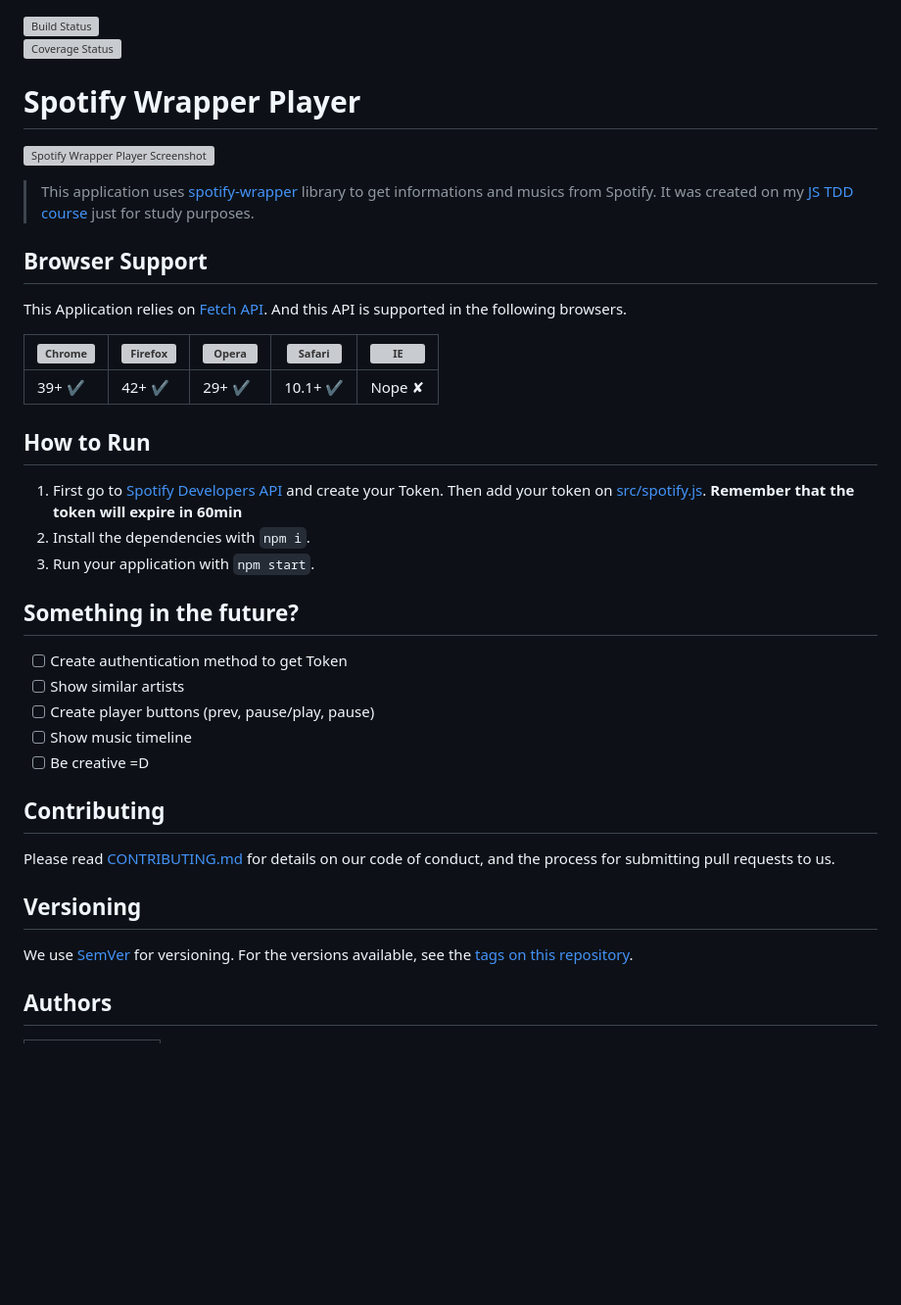
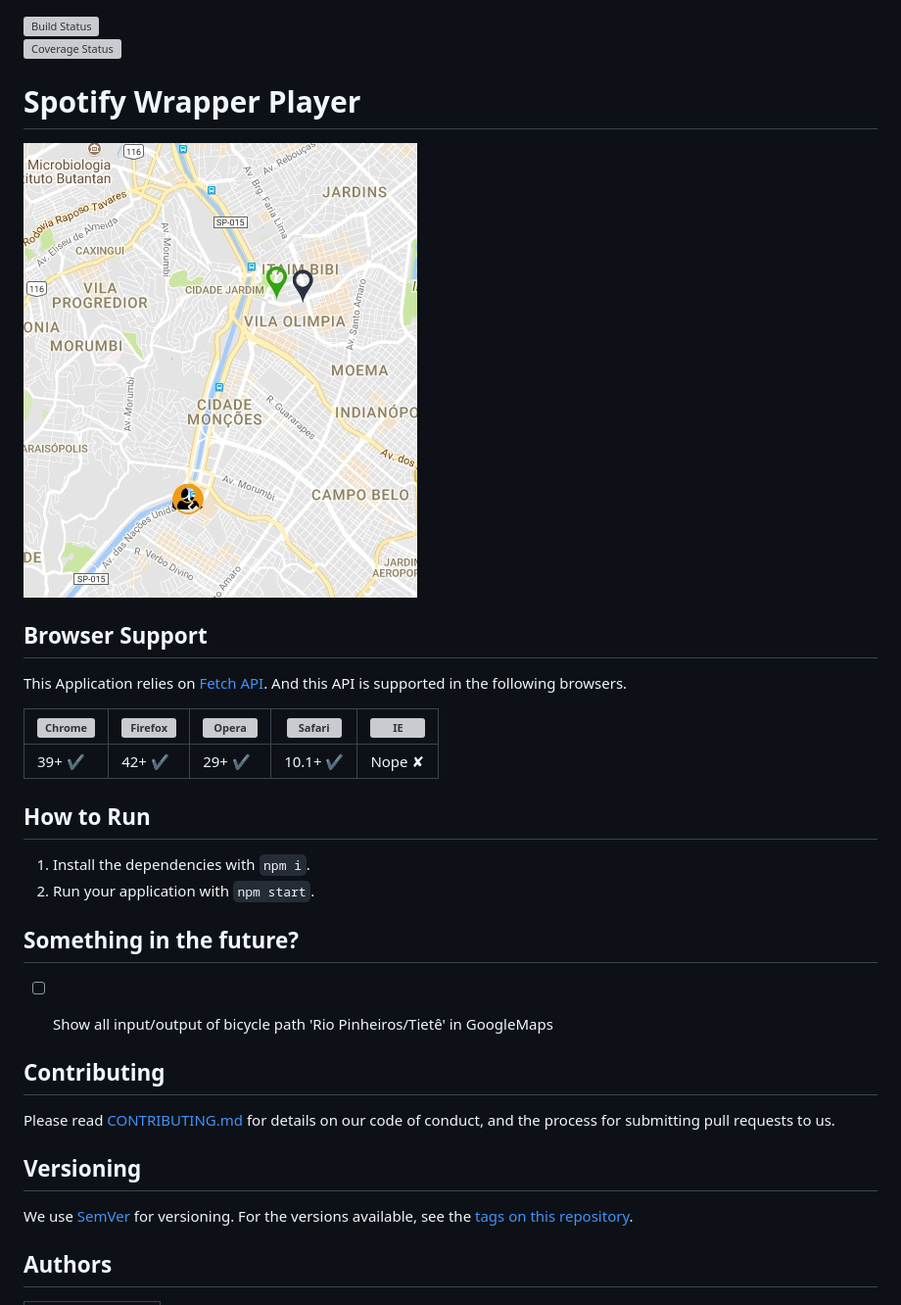
Before and after one commit to gabrieldarezzo/ciclosp, a Markdown page: README.md, the part around the change printed below. Shown: that part at 98% size. Rendered like a GitHub page; pictures changed too: docs/demo.png; blank space fills up the shorter version; grey boxes are pictures that could not be loaded.

Commit message:
Update Readme.md and image

```diff
--- a/README.md
+++ b/README.md
@@ -2,12 +2,9 @@
 [![Coverage Status](https://coveralls.io/repos/github/gabrieldarezzo/spotify-player/badge.svg)](https://coveralls.io/github/gabrieldarezzo/spotify-player)
 
 
-
 # Spotify Wrapper Player
 
-![Spotify Wrapper Player Screenshot](example/screenshot.png)
-
-> This application uses [spotify-wrapper](https://github.com/willianjusten/spotify-wrapper) library to get informations and musics from Spotify. It was created on my [JS TDD course](https://willianjusten.com.br/cursos/) just for study purposes.
+![Spotify Wrapper Player Screenshot](docs/demo.png)
 
 ## Browser Support
 
@@ -19,17 +16,12 @@ This Application relies on [Fetch API](https://fetch.spec.whatwg.org/). And this
 
 ## How to Run
 
-1. First go to [Spotify Developers API](https://developer.spotify.com/web-api/) and create your Token. Then add your token on [src/spotify.js](src/Spotify.js). **Remember that the token will expire in 60min**
-2. Install the dependencies with `npm i`.
-3. Run your application with `npm start`.
+1. Install the dependencies with `npm i`.
+2. Run your application with `npm start`.
 
 ## Something in the future?
+- [ ] Show all input/output of bicycle path 'Rio Pinheiros/Tietê' in GoogleMaps
 
-- [ ] Create authentication method to get Token
-- [ ] Show similar artists
-- [ ] Create player buttons (prev, pause/play, pause)
-- [ ] Show music timeline
-- [ ] Be creative =D
 
 ## Contributing
 
```
Also changed, not shown: other parts of README.md (+1 -1 lines).
